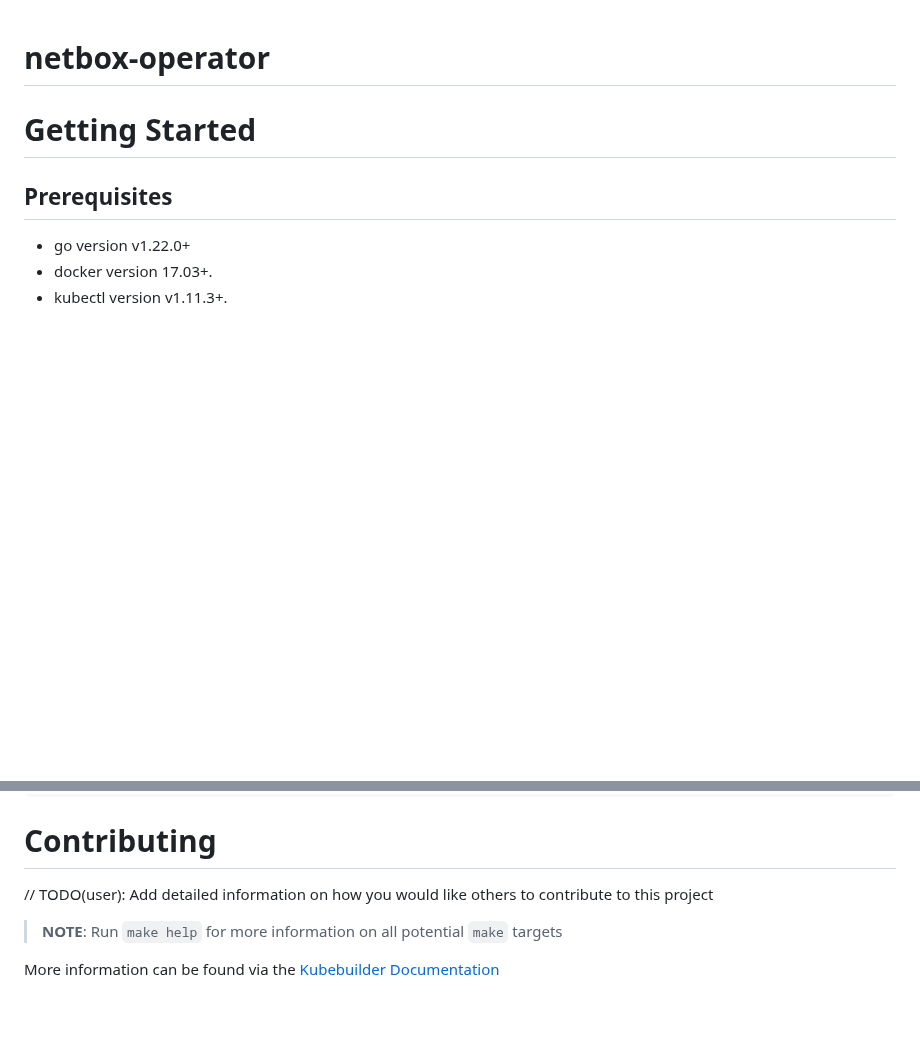
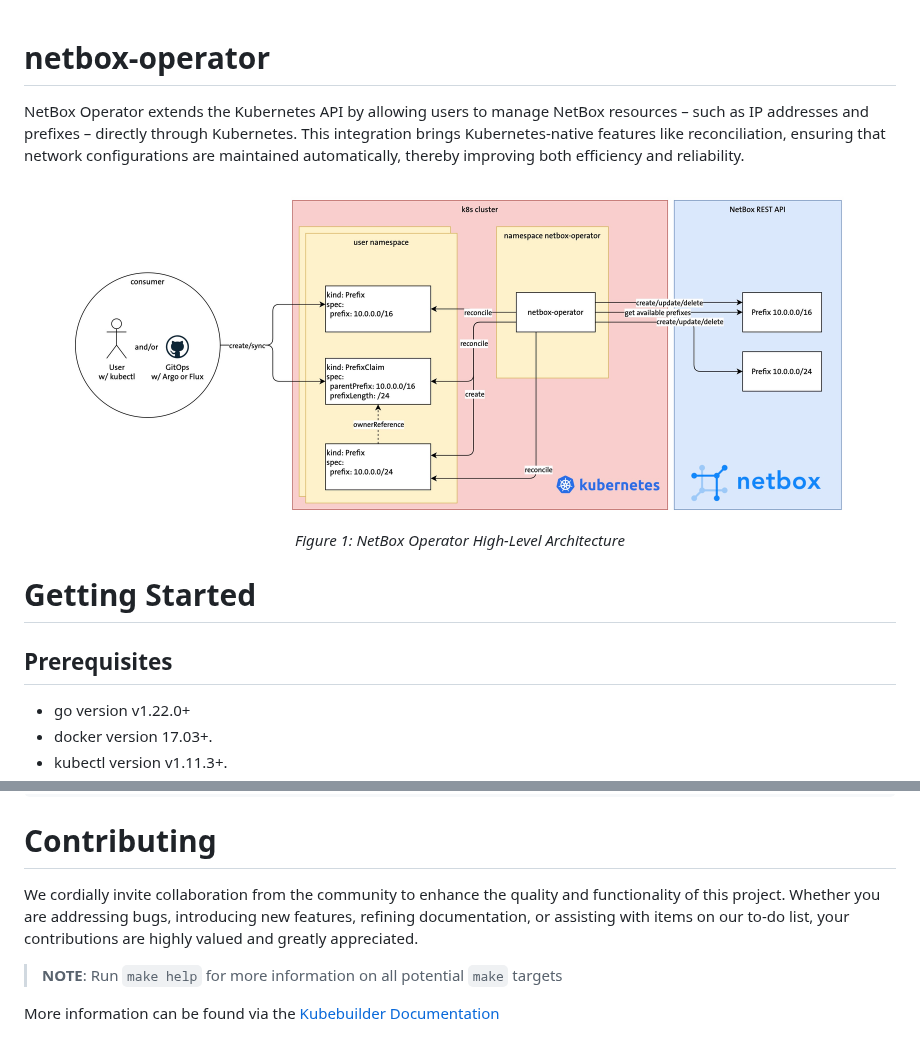
Before and after one commit to netbox-community/netbox-operator, a Markdown page: README.md, 2 parts joined by grey strips. Rendered like a GitHub page; pictures changed too: docs/NetBox Operator High-Level Architecture.png (added); blank space fills up the shorter version.

````diff
--- a/README.md
+++ b/README.md
@@ -1,4 +1,11 @@
 # netbox-operator
+
+NetBox Operator extends the Kubernetes API by allowing users to manage NetBox resources – such as IP addresses and prefixes – directly through Kubernetes. This integration brings Kubernetes-native features like reconciliation, ensuring that network configurations are maintained automatically, thereby improving both efficiency and reliability.
+
+<div align=center>
+    <img src="./docs/NetBox Operator High-Level Architecture.png" alt="Diagram: NetBox Operator High-Level Architecture" width="800"/>
+    <p><em>Figure 1: NetBox Operator High-Level Architecture</em></p>
+</div>
 
 # Getting Started
 
@@ -124,7 +131,7 @@ kubectl apply -f https://raw.githubusercontent.com/<org>/netbox-operator/<tag or
 ```
 
 # Contributing
-// TODO(user): Add detailed information on how you would like others to contribute to this project
+We cordially invite collaboration from the community to enhance the quality and functionality of this project. Whether you are addressing bugs, introducing new features, refining documentation, or assisting with items on our to-do list, your contributions are highly valued and greatly appreciated.
 
 > **NOTE**: Run `make help` for more information on all potential `make` targets
 
````
